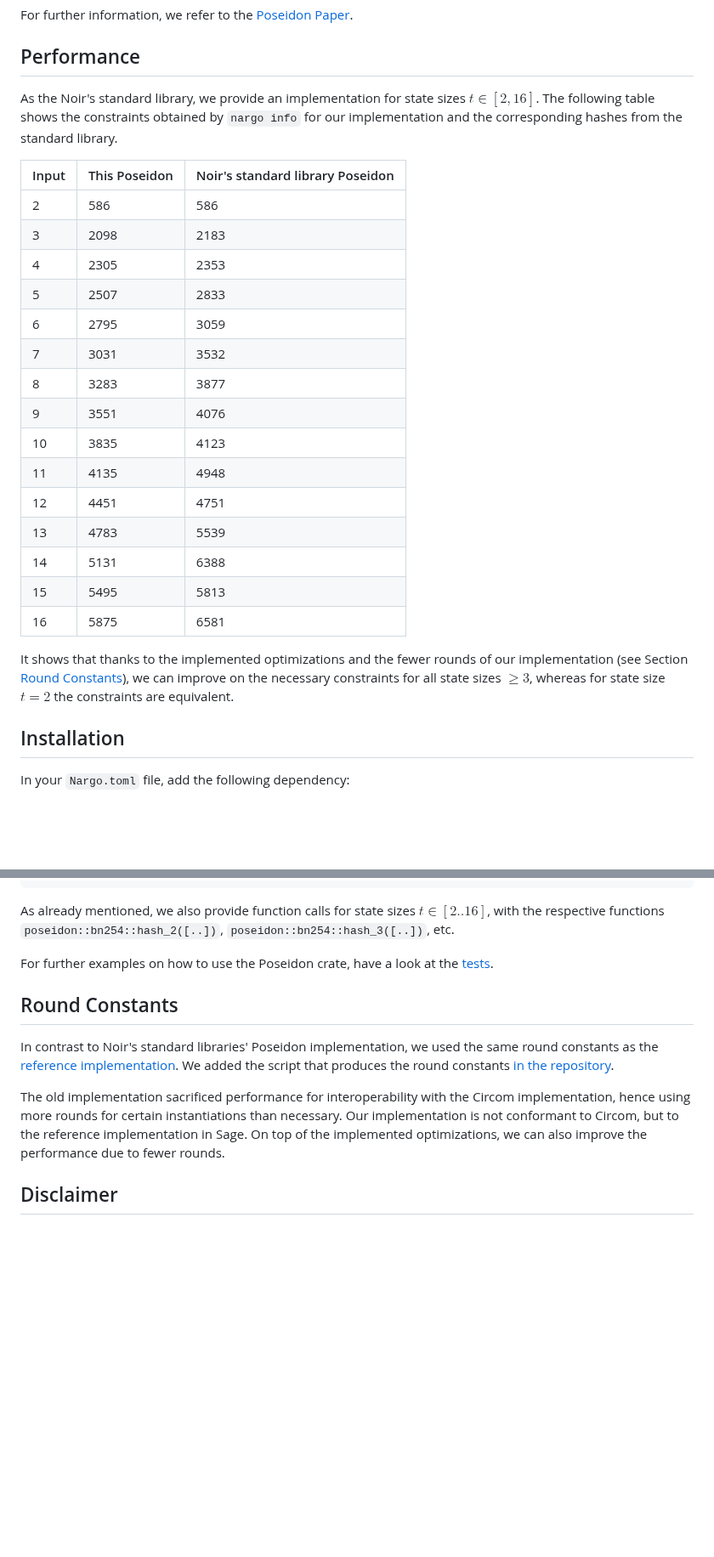
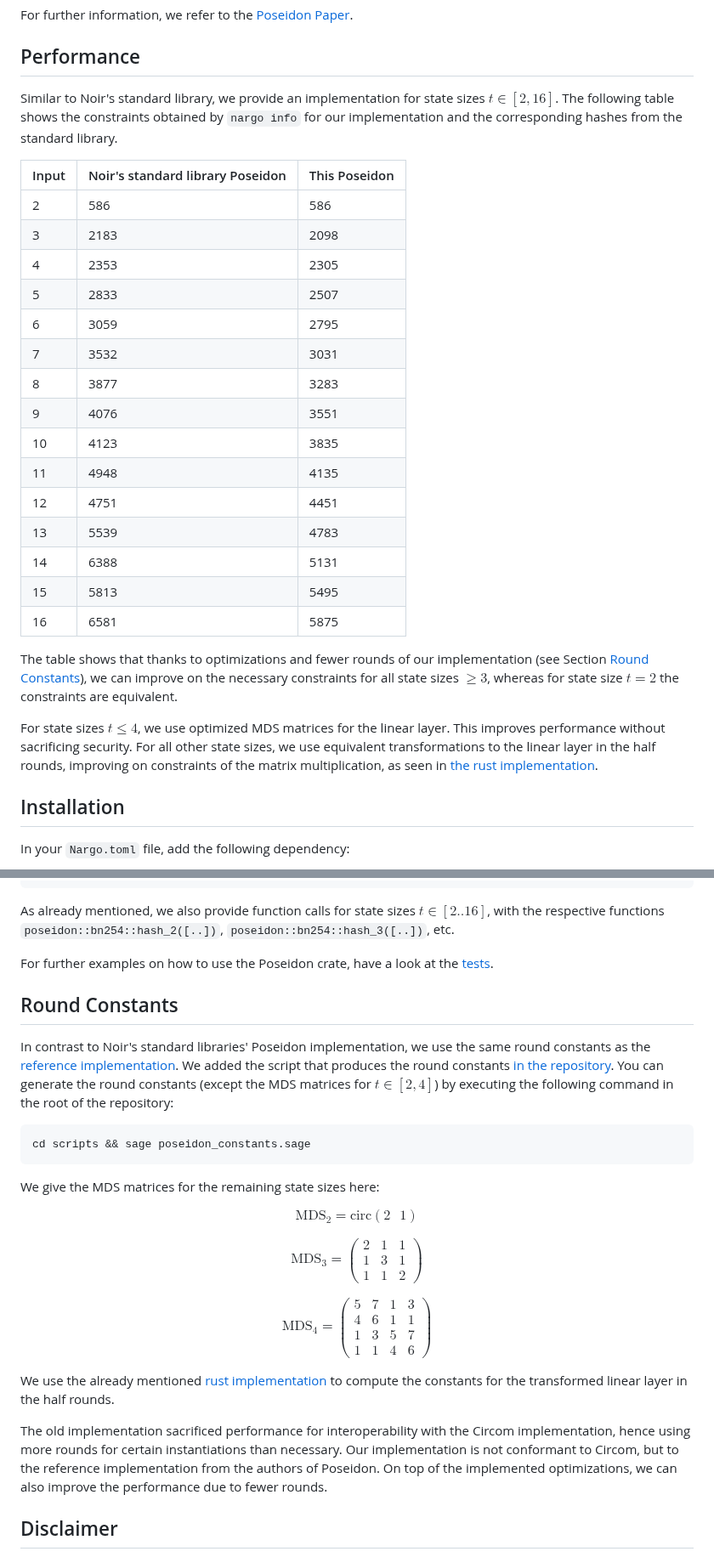
Before and after one commit to TaceoLabs/noir-poseidon, a Markdown page: poseidon/README.md, 2 parts joined by grey strips. Shown at 85% size. Drawn GitHub-style; blank space fills up the shorter version.

````diff
--- a/poseidon/README.md
+++ b/poseidon/README.md
@@ -6,27 +6,29 @@ For further information, we refer to the [Poseidon Paper](https://eprint.iacr.or
 
 ## Performance
 
-As the Noir's standard library, we provide an implementation for state sizes $t \in [2, 16]$. The following table shows the constraints obtained by `nargo info` for our implementation and the corresponding hashes from the standard library.
+Similar to Noir's standard library, we provide an implementation for state sizes $t \in [2, 16]$. The following table shows the constraints obtained by `nargo info` for our implementation and the corresponding hashes from the standard library.
 
-| Input | This Poseidon | Noir's standard library Poseidon |
-| ----- | ------------- | -------------------------------- |
-| 2     | 586           | 586                              |
-| 3     | 2098          | 2183                             |
-| 4     | 2305          | 2353                             |
-| 5     | 2507          | 2833                             |
-| 6     | 2795          | 3059                             |
-| 7     | 3031          | 3532                             |
-| 8     | 3283          | 3877                             |
-| 9     | 3551          | 4076                             |
-| 10    | 3835          | 4123                             |
-| 11    | 4135          | 4948                             |
-| 12    | 4451          | 4751                             |
-| 13    | 4783          | 5539                             |
-| 14    | 5131          | 6388                             |
-| 15    | 5495          | 5813                             |
-| 16    | 5875          | 6581                             |
+| Input | Noir's standard library Poseidon | This Poseidon |
+| ----- | -------------------------------- | ------------- |
+| 2     | 586                              | 586           |
+| 3     | 2183                             | 2098          |
+| 4     | 2353                             | 2305          |
+| 5     | 2833                             | 2507          |
+| 6     | 3059                             | 2795          |
+| 7     | 3532                             | 3031          |
+| 8     | 3877                             | 3283          |
+| 9     | 4076                             | 3551          |
+| 10    | 4123                             | 3835          |
+| 11    | 4948                             | 4135          |
+| 12    | 4751                             | 4451          |
+| 13    | 5539                             | 4783          |
+| 14    | 6388                             | 5131          |
+| 15    | 5813                             | 5495          |
+| 16    | 6581                             | 5875          |
 
-It shows that thanks to the implemented optimizations and the fewer rounds of our implementation (see Section [Round Constants](#round-constants)), we can improve on the necessary constraints for all state sizes $\ge 3$, whereas for state size $t=2$ the constraints are equivalent.
+The table shows that thanks to optimizations and fewer rounds of our implementation (see Section [Round Constants](#round-constants)), we can improve on the necessary constraints for all state sizes $\ge 3$, whereas for state size $t=2$ the constraints are equivalent.
+
+For state sizes $t \le 4$, we use optimized MDS matrices for the linear layer. This improves performance without sacrificing security. For all other state sizes, we use equivalent transformations to the linear layer in the half rounds, improving on constraints of the matrix multiplication, as seen in [the rust implementation](https://extgit.iaik.tugraz.at/krypto/zkfriendlyhashzoo/-/tree/master/bellman/src/poseidon?ref_type=heads).
 
 ## Installation
 
@@ -55,9 +57,39 @@ For further examples on how to use the Poseidon crate, have a look at the [tests
 
 ## Round Constants
 
-In contrast to Noir's standard libraries' Poseidon implementation, we used the same round constants as the [reference implementation](https://extgit.iaik.tugraz.at/krypto/hadeshash/-/tree/master/code?ref_type=heads). We added the script that produces the round constants [in the repository](https://github.com/TaceoLabs/noir-poseidon/blob/db5ed1f0eaa1b59895dd5d76967c44b11a5ec578/scripts/poseidon_constants.sage).
+In contrast to Noir's standard libraries' Poseidon implementation, we use the same round constants as the [reference implementation](https://extgit.iaik.tugraz.at/krypto/hadeshash/-/tree/master/code?ref_type=heads). We added the script that produces the round constants [in the repository](../scripts/poseidon_constants.sage). You can generate the round constants (except the MDS matrices for $t \in [2,4]$) by executing the following command in the root of the repository:
 
-The old implementation sacrificed performance for interoperability with the Circom implementation, hence using more rounds for certain instantiations than necessary. Our implementation is not conformant to Circom, but to the reference implementation in Sage. On top of the implemented optimizations, we can also improve the performance due to fewer rounds.
+```bash
+cd scripts && sage poseidon_constants.sage
+```
+
+We give the MDS matrices for the remaining state sizes here:
+
+$$
+\text{MDS}_2 = \text{circ}(2\text{ }1)
+$$
+
+$$
+\text{MDS}_3 = \begin{pmatrix}
+2 & 1 & 1\\
+1 & 3 & 1\\
+1 & 1 & 2
+\end{pmatrix}
+$$
+
+$$
+\text{MDS}_4 =
+\begin{pmatrix}
+5 & 7 & 1 & 3\\
+4 & 6 & 1 & 1\\
+1 & 3 & 5 & 7\\
+1 & 1 & 4 & 6
+\end{pmatrix}
+$$
+
+We use the already mentioned [rust implementation](https://extgit.iaik.tugraz.at/krypto/zkfriendlyhashzoo/-/tree/master/bellman/src/poseidon?ref_type=heads) to compute the constants for the transformed linear layer in the half rounds.
+
+The old implementation sacrificed performance for interoperability with the Circom implementation, hence using more rounds for certain instantiations than necessary. Our implementation is not conformant to Circom, but to the reference implementation from the authors of Poseidon. On top of the implemented optimizations, we can also improve the performance due to fewer rounds.
 
 ## Disclaimer
 
````
Also changed, not shown: other parts of poseidon/README.md (+1 -1 lines), README.md (+20 -72 lines), crypto_math/README.md (added, +3 -0 lines), poseidon2/README.md (added, +59 -0 lines), assets/poseidon_poseidon2.png (added), 3 other files.
